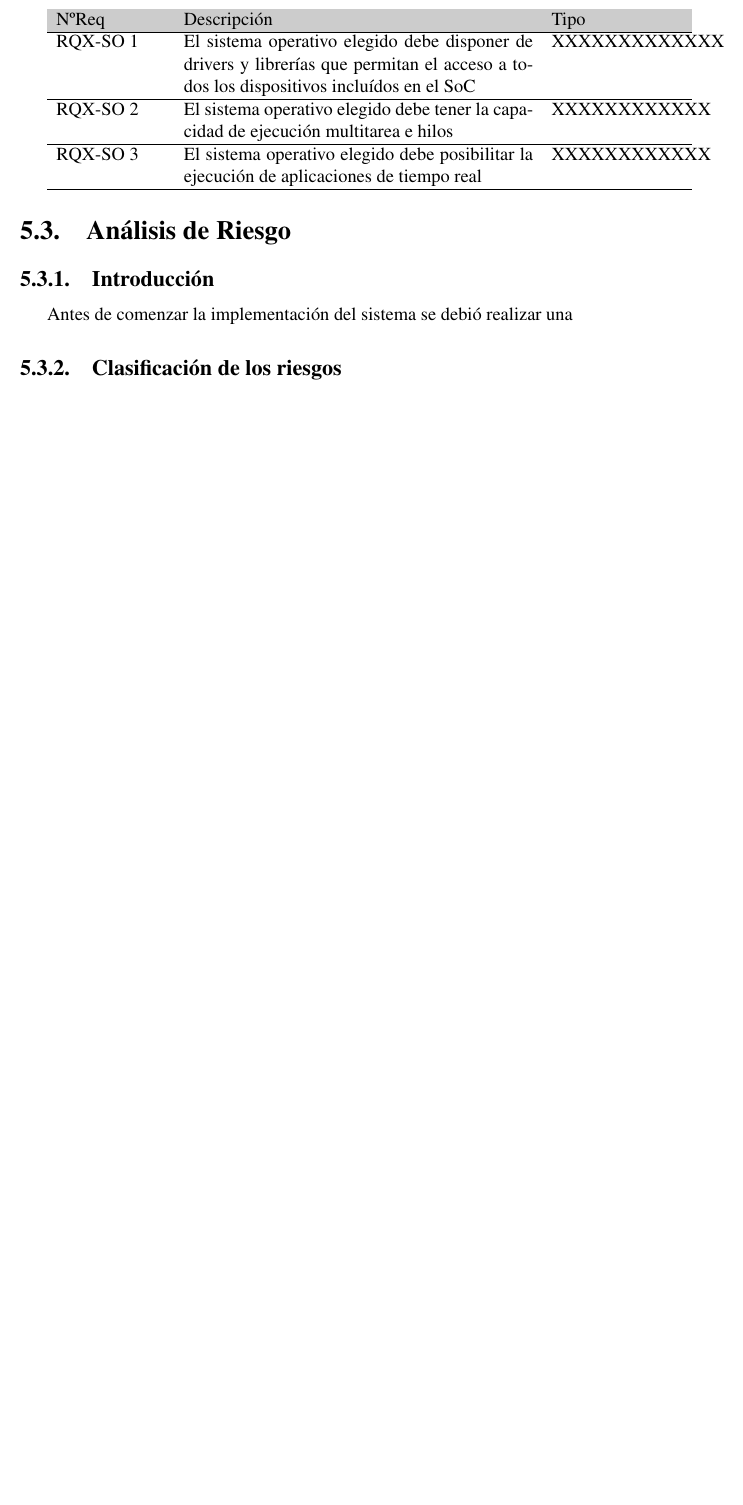
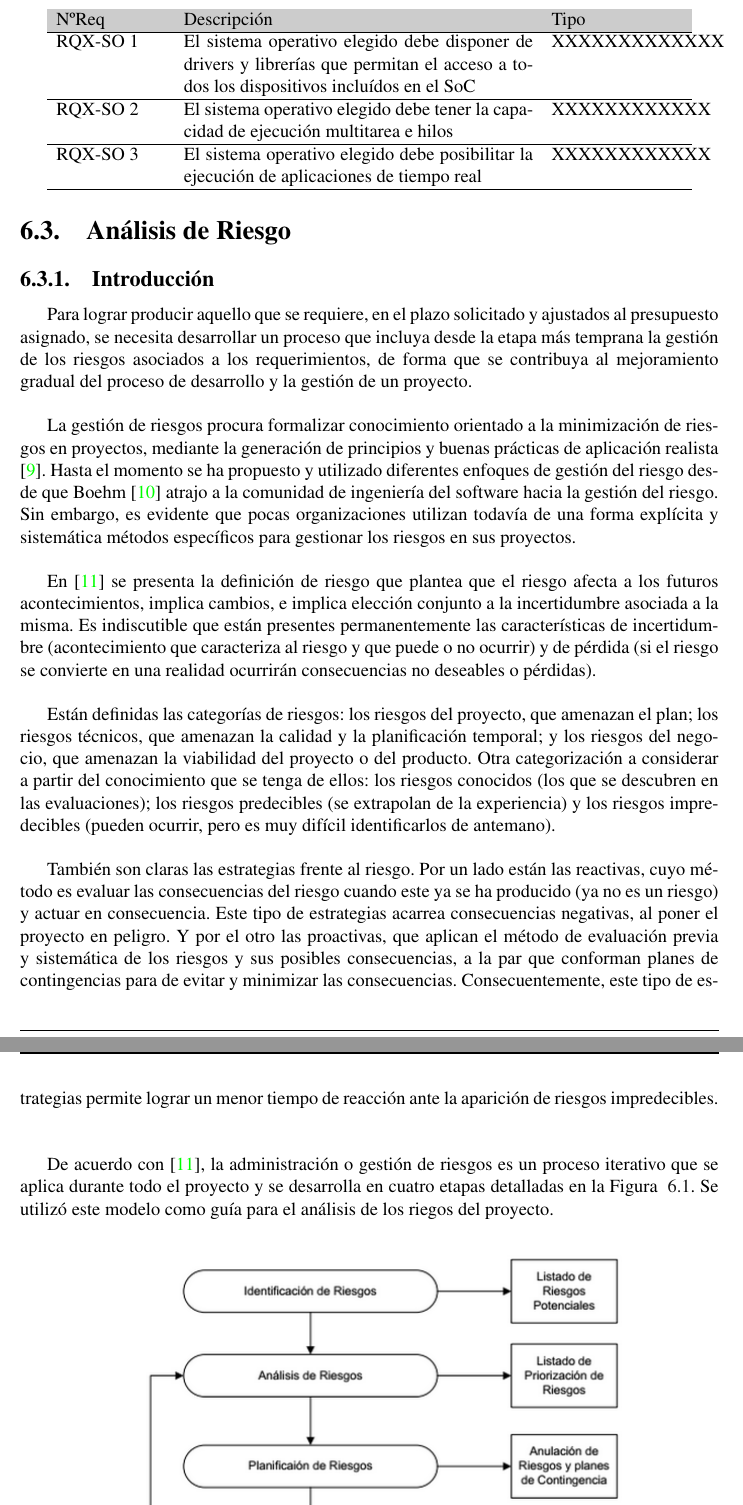
Before and after one commit to valerialovaisa/tesis_latex, a LaTeX thesis (final_tesis.tex, which reads capitulo_7.tex): part of page 36 of 54 before the commit and two parts of pages 40 and 41 of 60 after it, the two joined at a grey line, cut so that both start at the same text, the shorter picture padded with empty space. Compiled offline with pdfLaTeX.

Commit message:
Estudio del problema-riesgos

```diff
--- a/capitulo_7.tex
+++ b/capitulo_7.tex
@@ -77,6 +92,38 @@
 		\end{tabular}
 
 	\section{Análisis de Riesgo}
-			\subsection{Introducción}
-			Antes de comenzar la implementación del sistema se debió realizar una
-			\subsection{Clasificación de los riesgos}
+		\subsection{Introducción}
+        Para lograr producir aquello que se requiere, en el plazo solicitado y ajustados al presupuesto asignado, se necesita desarrollar
+        un proceso que incluya desde la etapa más temprana la gestión de los riesgos asociados a los requerimientos, de forma que se contribuya al
+        mejoramiento gradual del proceso de desarrollo y la gestión de un proyecto.
+		\vspace{0.5cm}
+		\par
+        La gestión de riesgos procura formalizar conocimiento orientado a la minimización de riesgos en proyectos, mediante la
+        generación de principios y buenas prácticas de aplicación realista \cite{etiqueta_riegos1}. Hasta el momento se ha propuesto
+        y utilizado diferentes enfoques de gestión del riesgo desde que Boehm \cite{etiqueta_riegos2} atrajo a la comunidad de ingeniería del
+        software hacia la gestión del riesgo. Sin embargo, es evidente que pocas organizaciones utilizan todavía de una forma explícita y sistemática
+        métodos específicos para gestionar los riesgos en sus proyectos.
+		\vspace{0.5cm}
+		\par
+        En \cite{etiqueta_riegos3} se presenta la definición de riesgo que plantea que el riesgo afecta a los futuros acontecimientos, implica
+        cambios, e implica elección conjunto a la incertidumbre asociada a la misma. Es indiscutible que están presentes permanentemente las características de
+        incertidumbre (acontecimiento que caracteriza al riesgo y que puede o no ocurrir) y de pérdida (si el riesgo se convierte en una realidad
+        ocurrirán consecuencias no deseables o pérdidas).
+		\vspace{0.5cm}
+		\par
+		Están definidas las categorías de riesgos: los riesgos del proyecto, que amenazan el plan; los riesgos técnicos, que amenazan la calidad y la
+		planificación temporal; y los riesgos del negocio, que amenazan la viabilidad del proyecto o del producto. Otra categorización a considerar a
+		partir del conocimiento que se tenga de ellos: los riesgos conocidos (los que se descubren en las evaluaciones); los riesgos predecibles (se
+		extrapolan de la experiencia) y los riesgos impredecibles (pueden ocurrir, pero es muy difícil identificarlos de antemano).
+		\vspace{0.5cm}
+		\par
+     	También son claras las estrategias frente al riesgo. Por un lado están las reactivas, cuyo método es evaluar las consecuencias del riesgo cuando
+ 		este ya se ha producido (ya no es un riesgo) y actuar en consecuencia. Este tipo de estrategias acarrea consecuencias negativas, al poner el
+ 		proyecto en peligro. Y por el otro las proactivas, que aplican el método de evaluación previa y sistemática de los riesgos y sus posibles
+ 		consecuencias, a la par que conforman planes de contingencias para de evitar y minimizar las consecuencias. Consecuentemente, este tipo de
+ 		estrategias permite lograr un menor tiempo de reacción ante la aparición de riesgos impredecibles.
+		\vspace{0.5cm}
+		\par
+		De acuerdo con \cite{etiqueta_riegos3}, la administración o gestión de riesgos es un proceso iterativo que se aplica durante todo el proyecto y se
+		desarrolla en cuatro etapas detalladas en la Figura ~\ref{fig:riesgos}. Se utilizó este modelo como guía para el análisis de los riegos del
+		proyecto.
```
Also changed, not shown: capitulo_6.tex (+5 -1 lines), capitulo_9.tex (+2 -2 lines), final_tesis.tex (+12 -1 lines), images/riesgos.png (added), capitulo_7.tex (59 more changed lines).
